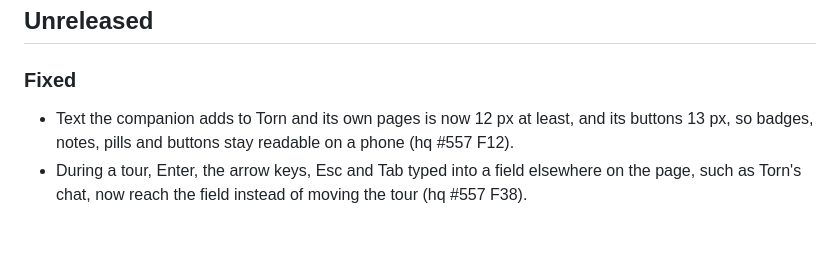
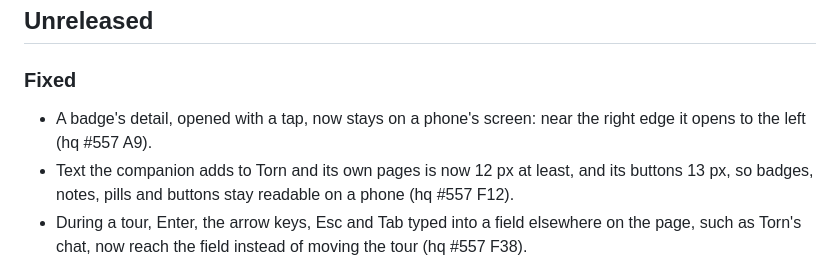
Before and after one commit to tulpn/torn-tracker-companion, a Markdown page: CHANGELOG.md, the part around the change. Drawn GitHub-style; blank space fills up the shorter version.

Commit message:
docs(changelog): the tap detail at the right edge (hq #557 A9)

```diff
--- a/CHANGELOG.md
+++ b/CHANGELOG.md
@@ -11,6 +11,8 @@ built script and uses the section below for its notes. `## Unreleased` collects
 
 ### Fixed
 
+- A badge's detail, opened with a tap, now stays on a phone's screen: near the right edge
+  it opens to the left (hq #557 A9).
 - Text the companion adds to Torn and its own pages is now 12 px at least, and its buttons
   13 px, so badges, notes, pills and buttons stay readable on a phone (hq #557 F12).
 - During a tour, Enter, the arrow keys, Esc and Tab typed into a field elsewhere on the page,
```
